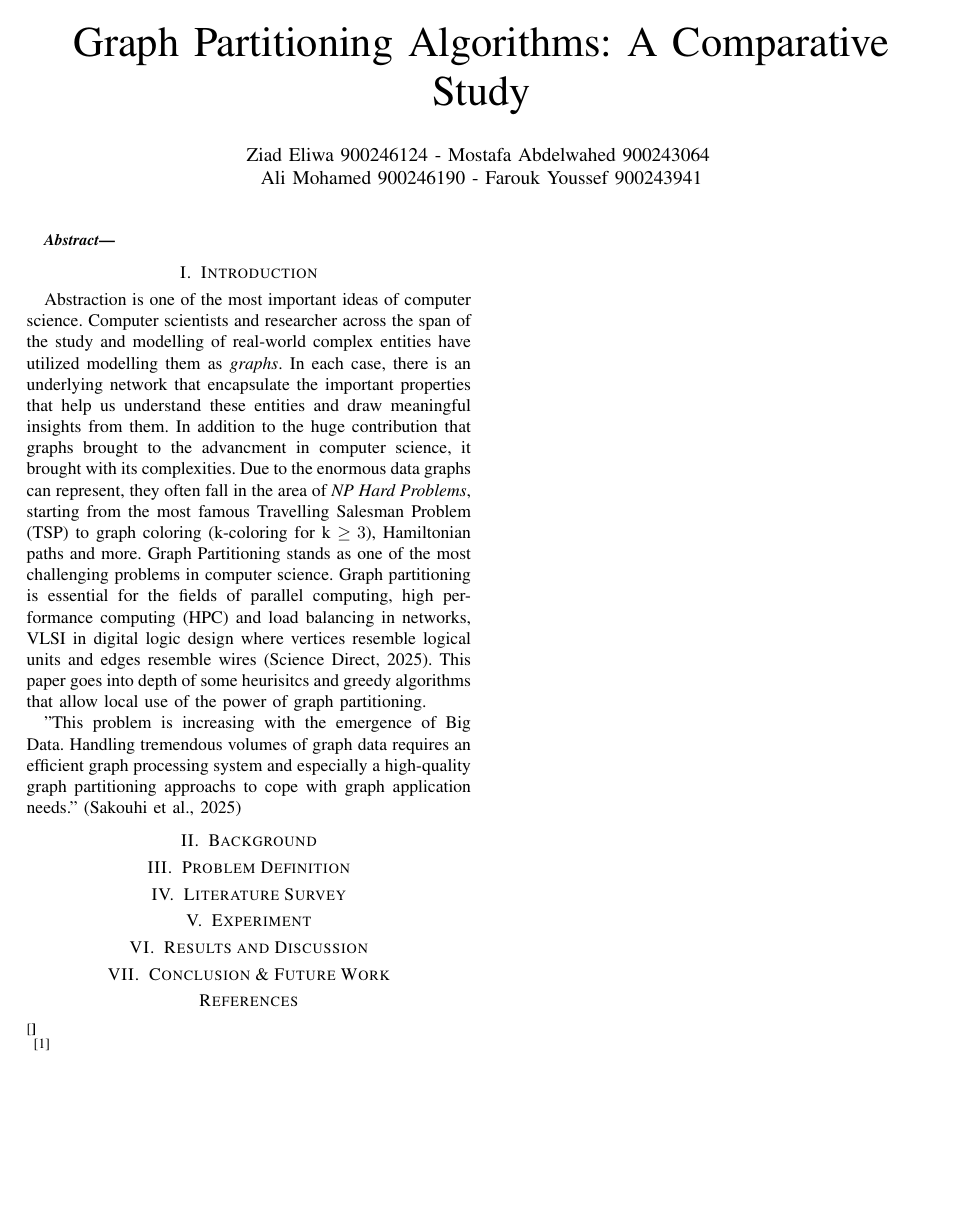
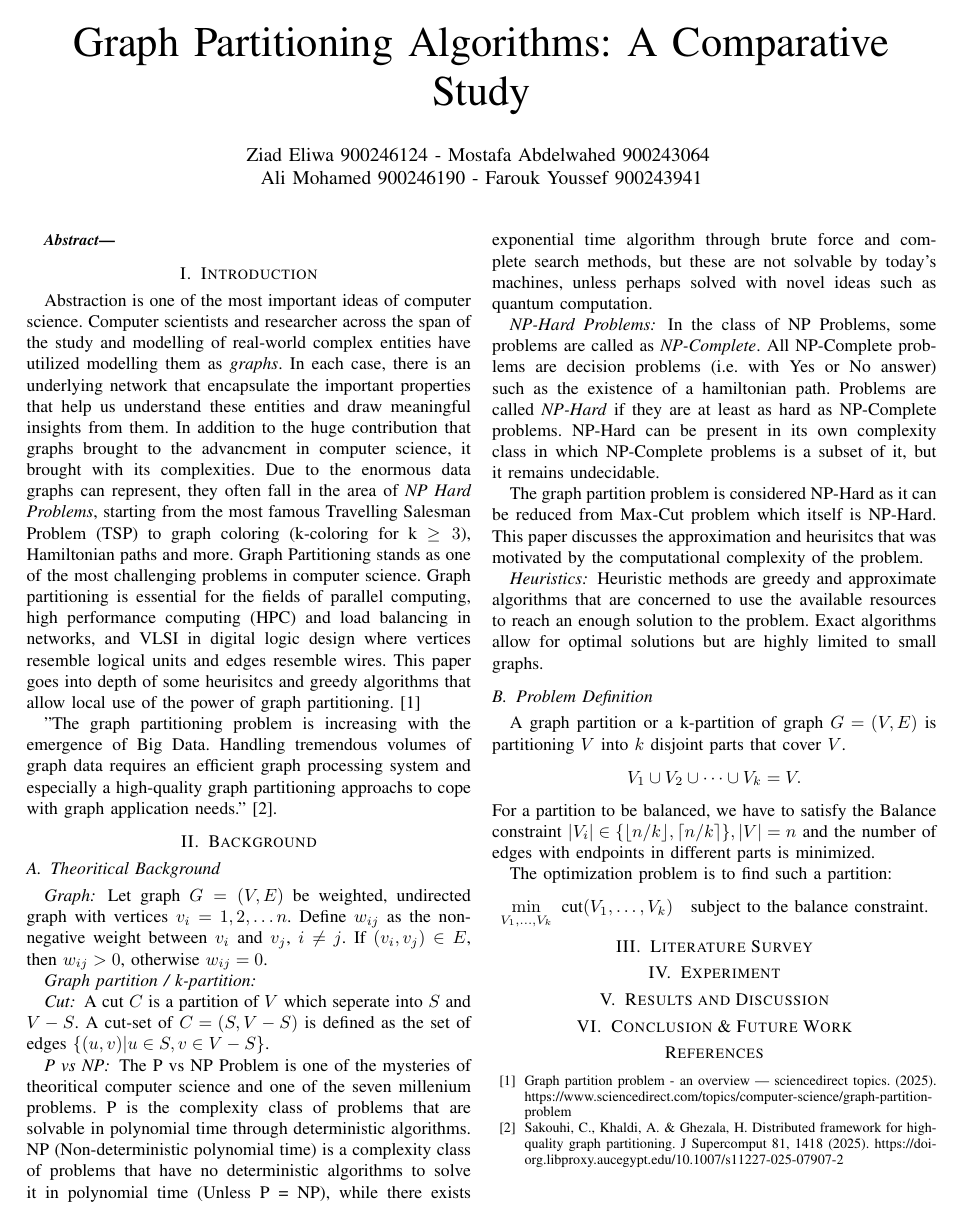
Before and after one commit to ziad-eliwa/CSCE2211-Paper, a LaTeX paper (paper/Paper.tex): the whole page. The pictures show the PDF file paper/Paper.pdf that the author committed with the source.

Commit message:
Some Background was added

```diff
--- a/paper/Paper.tex
+++ b/paper/Paper.tex
@@ -25,12 +29,36 @@
 \section{Introduction}
 Abstraction is one of the most important ideas of computer science. Computer scientists and researcher across the span of the study and modelling of real-world complex entities have utilized modelling them as \textit{graphs}. In each case, there is an underlying
 network that encapsulate the important properties that help us understand these entities and draw meaningful insights from them. In addition to the huge contribution that graphs brought to the advancment in computer science, it brought with its complexities. Due to the enormous data graphs can represent, they often fall in the area of \textit{NP Hard Problems}, starting from the most famous Travelling Salesman Problem (TSP) to graph coloring (k-coloring for k $\geq 3$), Hamiltonian paths and more.
-Graph Partitioning stands as one of the most challenging problems in computer science. Graph partitioning is essential for the fields of parallel computing, high performance computing (HPC) and load balancing in networks, VLSI in digital logic design where vertices resemble logical units and edges resemble wires (Science Direct, 2025). This paper goes into depth of some heurisitcs and greedy algorithms that allow local use of the power of graph partitioning.
+Graph Partitioning stands as one of the most challenging problems in computer science. Graph partitioning is essential for the fields of parallel computing, high performance computing (HPC) and load balancing in networks, and VLSI in digital logic design where vertices resemble logical units and edges resemble wires. This paper goes into depth of some heurisitcs and greedy algorithms that allow local use of the power of graph partitioning. \cite{key1}
 
-"This problem is increasing with the emergence of Big Data. Handling tremendous volumes of graph data requires an efficient graph processing system and especially a high-quality graph partitioning approachs to cope with graph application needs." (Sakouhi et al., 2025)
+"The graph partitioning problem is increasing with the emergence of Big Data. Handling tremendous volumes of graph data requires an efficient graph processing system and especially a high-quality graph partitioning approachs to cope with graph application needs."\cite{key2}.
 \section{Background}
+\subsection{Theoritical Background}
+\subsubsection*{Graph}
+Let graph $G = (V,E)$ be weighted, undirected graph with vertices $v_i = 1,2,\dots n$. Define $w_{ij}$ as the non-negative weight between $v_i$ and $v_j$, $i \neq j$. If $(v_i,v_j) \in E$, then $w_{ij} > 0$, otherwise $w_{ij} = 0$.
+\subsubsection*{Graph partition / k-partition}
+\subsubsection*{Cut}
+A cut $C$ is a partition of $V$ which seperate into $S$ and $V-S$. A cut-set of $C = (S,V-S)$ is defined as the set of edges $\{(u,v)| u \in S, v \in V-S\}$.
+\subsubsection*{P vs NP}
+The P vs NP Problem is one of the mysteries of theoritical computer science and one of the seven millenium problems. P is the complexity class of problems that are solvable in polynomial time through deterministic algorithms. NP (Non-deterministic polynomial time) is a complexity class of problems that have no deterministic algorithms to solve it in polynomial time (Unless P = NP), while there exists exponential time algorithm through brute force and complete search methods, but these are not solvable by today's machines, unless perhaps solved with novel ideas such as quantum computation.
+\subsubsection*{NP-Hard Problems}
+In the class of NP Problems, some problems are called as \textit{NP-Complete}. All NP-Complete problems are decision problems (i.e. with Yes or No answer) such as the existence of a hamiltonian path. Problems are called \textit{NP-Hard} if they are at least as hard as NP-Complete problems. NP-Hard can be present in its own complexity class in which NP-Complete problems is a subset of it, but it remains undecidable.
 
-\section{Problem Definition}
+The graph partition problem is considered NP-Hard as it can be reduced from Max-Cut problem which itself is NP-Hard. This paper discusses the approximation and heurisitcs that was motivated by the computational complexity of the problem.
+\subsubsection*{Heuristics}
+Heuristic methods are greedy and approximate algorithms that are concerned to use the available resources to reach an enough solution to the problem. Exact algorithms allow for optimal solutions but are highly limited to small graphs.
+\subsection{Problem Definition}
+A graph partition or a k-partition of graph $G = (V,E)$ is partitioning $V$ into $k$ disjoint parts that cover $V$.
+\[
+    V_1 \cup V_2 \cup \dots \cup V_k = V.
+\]
+For a partition to be balanced, we have to satisfy the Balance constraint $|V_i| \in \{\floor*{n/k},\ceil*{n/k}\}, |V| = n$ and the number of edges with endpoints in different parts is minimized.
+
+The optimization problem is to find such a partition:
+\[
+\min_{V_1,\dots,V_k} \ \text{cut}(V_1,\dots,V_k)
+\quad\text{subject to the balance constraint.}
+\]
 \section{Literature Survey}
 \section{Experiment}
 \section{Results and Discussion}
```
Also changed, not shown: paper/Paper.pdf, paper/Paper.tex (11 more changed lines).
